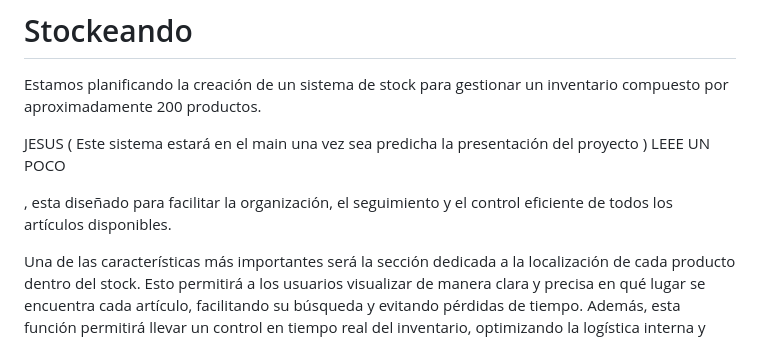
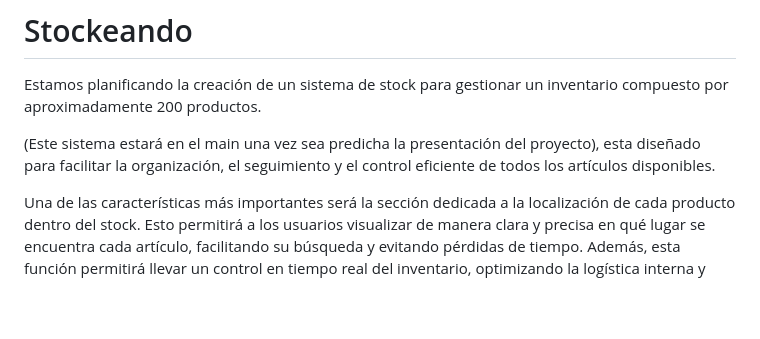
Before and after one commit to Vexiie/Stockeando, a Markdown page: README.md, the part around the change. Rendered like a GitHub page; blank space fills up the shorter version.

Commit message:
Refine README content for stock management system
Removed unnecessary text and clarified system description.

```diff
--- a/README.md
+++ b/README.md
@@ -1,15 +1,7 @@
 # Stockeando
 Estamos planificando la creación de un sistema de stock para gestionar un inventario compuesto por aproximadamente 200 productos.
 
-JESUS
-(
-Este sistema estará en el main una vez sea predicha la presentación del proyecto
-)
-LEEE UN POCO
-
-
-
-, esta diseñado para facilitar la organización, el seguimiento y el control eficiente de todos los artículos disponibles.
+(Este sistema estará en el main una vez sea predicha la presentación del proyecto), esta diseñado para facilitar la organización, el seguimiento y el control eficiente de todos los artículos disponibles.
 
 Una de las características más importantes será la sección dedicada a la localización de cada producto dentro del stock. Esto permitirá a los usuarios visualizar de manera clara y precisa en qué lugar se encuentra cada artículo, facilitando su búsqueda y evitando pérdidas de tiempo. Además, esta función permitirá llevar un control en tiempo real del inventario, optimizando la logística interna y mejorando la eficiencia operativa.
 
```
